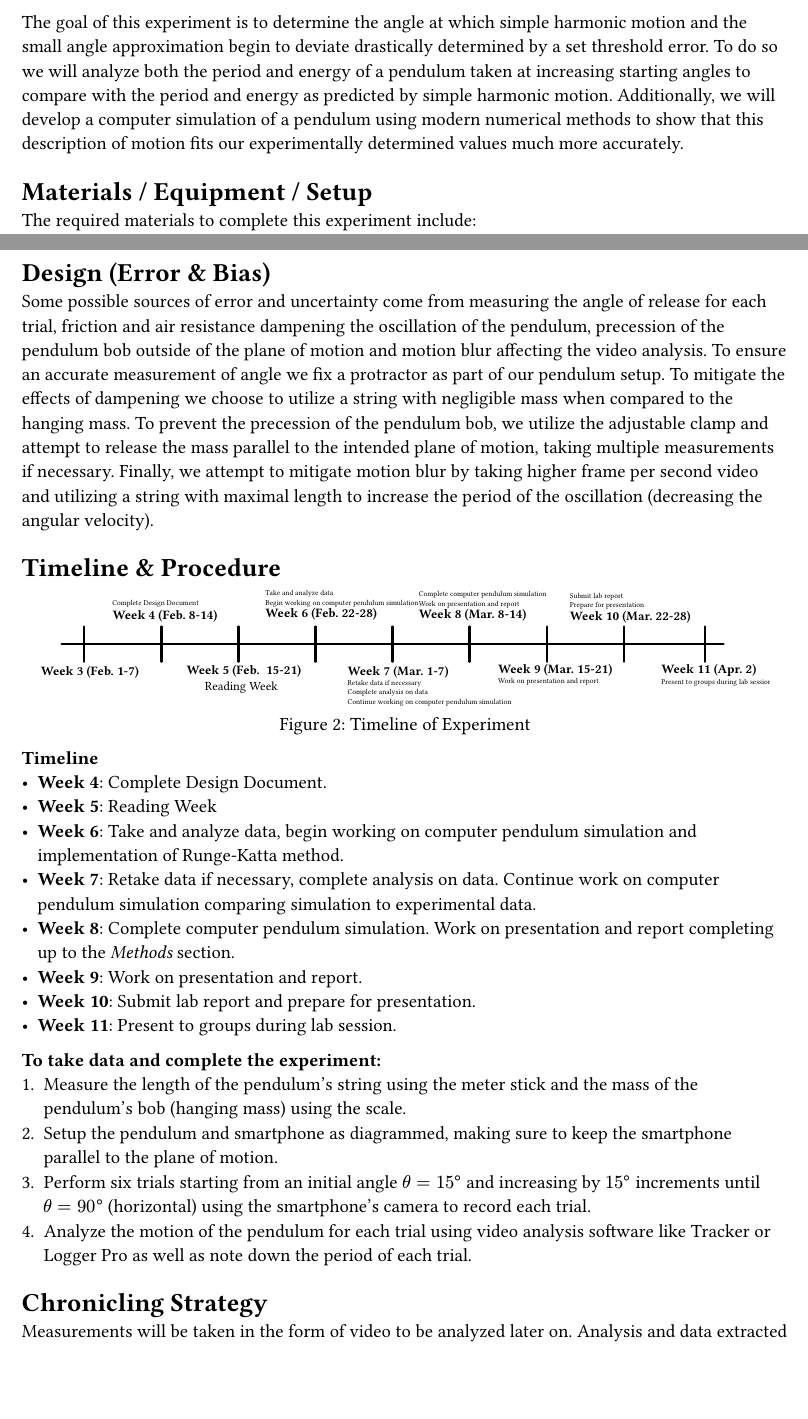
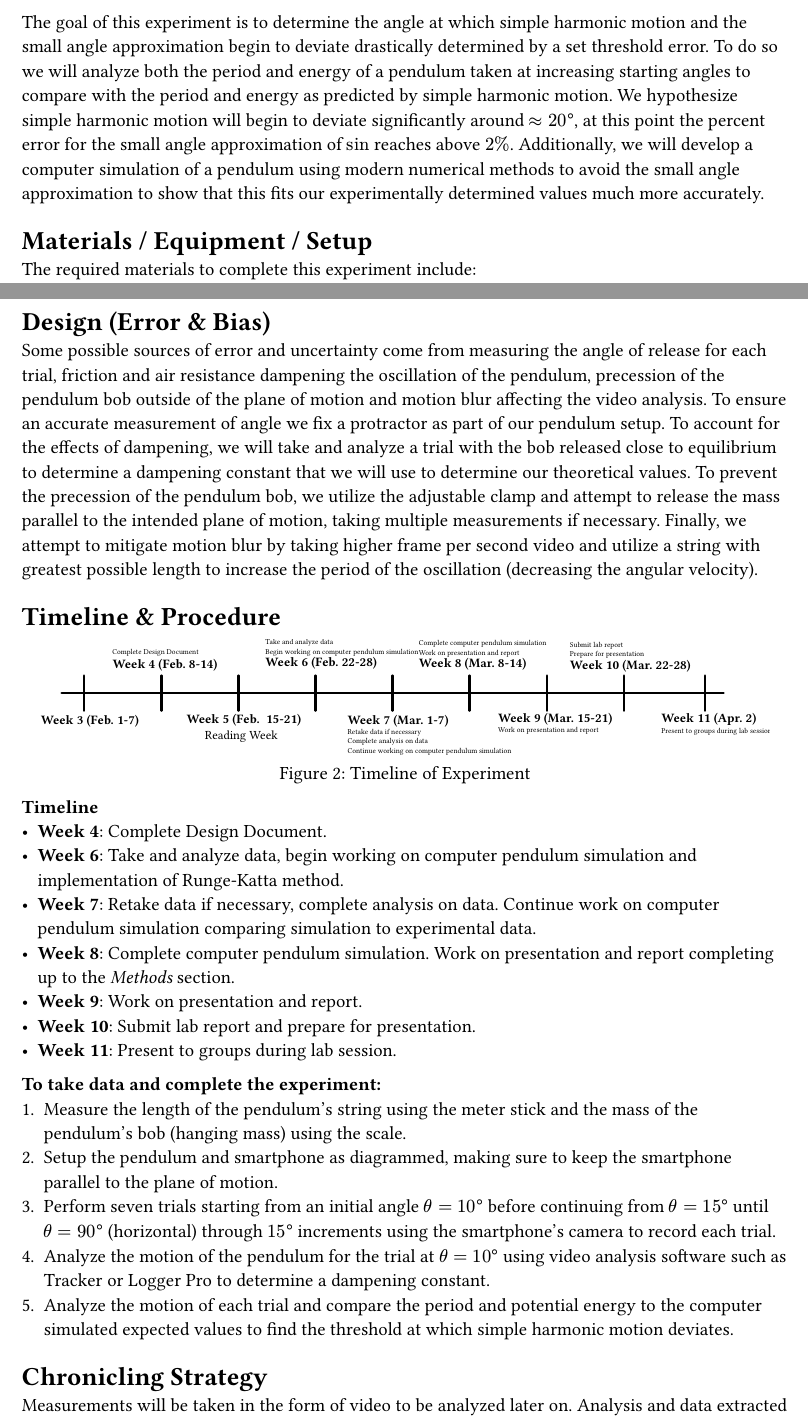
Before and after one commit to JeffKhuu/phys181lab, a Typst document (experimental-project/experimental-design.typ): two parts of pages 1 and 2 of 2, joined at a grey line, cut so that both start at the same text, the shorter picture padded with empty space. Compiled offline with Typst 0.15.

Commit message:
experiment design finish

```diff
--- a/experimental-project/experimental-design.typ
+++ b/experimental-project/experimental-design.typ
@@ -10,7 +10,7 @@ This experiment focuses on analyzing the motion of a pendulum, specifically when
 
 Developing a sophisticated model of a pendulum which accurately describes the mechanics of its non-linear motion has been the focus of renowned physicists like Christiaan Huygens and Leonhard Euler. With such a model of harmonic motion being prevalent to areas such as springs and oscillators in physical systems to wave propagation, radiation of light and particle physics. By studying the non-simple harmonic motion of a pendulum we better our understanding of classical mechanics and shed light on the motivations behind the mathematical and numerical methods used in modern physics to model complex behaviour.
 
-The goal of this experiment is to determine the angle at which simple harmonic motion and the small angle approximation begin to deviate drastically determined by a set threshold error. To do so we will analyze both the period and energy of a pendulum taken at increasing starting angles to compare with the period and energy as predicted by simple harmonic motion. Additionally, we will develop a computer simulation of a pendulum using modern numerical methods to show that this description of motion fits our experimentally determined values much more accurately.
+The goal of this experiment is to determine the angle at which simple harmonic motion and the small angle approximation begin to deviate drastically determined by a set threshold error. To do so we will analyze both the period and energy of a pendulum taken at increasing starting angles to compare with the period and energy as predicted by simple harmonic motion. We hypothesize simple harmonic motion will begin to deviate significantly around $approx 20degree$, at this point the percent error for the small angle approximation of $sin$ reaches above $2%$. Additionally, we will develop a computer simulation of a pendulum using modern numerical methods to avoid the small angle approximation to show that this fits our experimentally determined values much more accurately.
 
 = Materials / Equipment / Setup
 The required materials to complete this experiment include:
@@ -32,7 +32,7 @@ The required materials to complete this experiment include:
 
 = Design (Error & Bias)
 Some possible sources of error and uncertainty come from measuring the angle of release for each trial, friction and air resistance dampening the oscillation of the pendulum, precession of the pendulum bob outside of the plane of motion and motion blur affecting the video analysis.
-To ensure an accurate measurement of angle we fix a protractor as part of our pendulum setup. To mitigate the effects of dampening we choose to utilize a string with negligible mass when compared to the hanging mass. To prevent the precession of the pendulum bob, we utilize the adjustable clamp and attempt to release the mass parallel to the intended plane of motion, taking multiple measurements if necessary. Finally, we attempt to mitigate motion blur by taking higher frame per second video and utilizing a string with maximal length to increase the period of the oscillation (decreasing the angular velocity).
+To ensure an accurate measurement of angle we fix a protractor as part of our pendulum setup. To account for the effects of dampening, we will take and analyze a trial with the bob released close to equilibrium to determine a dampening constant that we will use to determine our theoretical values. To prevent the precession of the pendulum bob, we utilize the adjustable clamp and attempt to release the mass parallel to the intended plane of motion, taking multiple measurements if necessary. Finally, we attempt to mitigate motion blur by taking higher frame per second video and utilize a string with greatest possible length to increase the period of the oscillation (decreasing the angular velocity).
 
 = Timeline & Procedure
 #figure(caption: "Timeline of Experiment")[
@@ -40,7 +40,6 @@ To ensure an accurate measurement of angle we fix a protractor as part of our pe
 ]
 *Timeline*
 - *Week 4*: Complete Design Document.
-- *Week 5*: Reading Week
 - *Week 6*: Take and analyze data, begin working on computer pendulum simulation and implementation of Runge-Katta method.
 - *Week 7*: Retake data if necessary, complete analysis on data. Continue work on computer pendulum simulation comparing simulation to experimental data.
 - *Week 8*: Complete computer pendulum simulation. Work on presentation and report completing up to the _Methods_ section.
@@ -52,10 +51,10 @@ To ensure an accurate measurement of angle we fix a protractor as part of our pe
 *To take data and complete the experiment:*
 + Measure the length of the pendulum's string using the meter stick and the mass of the pendulum's bob (hanging mass) using the scale.
 + Setup the pendulum and smartphone as diagrammed, making sure to keep the smartphone parallel to the plane of motion.
-+ Perform six trials starting from an initial angle $theta = 15degree$ and increasing by $15degree$ increments until $theta = 90degree$ (horizontal) using the smartphone's camera to record each trial.
-+ Analyze the motion of the pendulum for each trial using video analysis software like Tracker or Logger Pro as well as note down the period of each trial.
++ Perform seven trials starting from an initial angle $theta = 10degree$ before continuing from $theta = 15 degree$ until $theta = 90degree$ (horizontal) through $15 degree$ increments using the smartphone's camera to record each trial.
++ Analyze the motion of the pendulum for the trial at $theta = 10degree$ using video analysis software such as Tracker or Logger Pro to determine a dampening constant.
++ Analyze the motion of each trial and compare the period and potential energy to the computer simulated expected values to find the threshold at which simple harmonic motion deviates.
 
 = Chronicling Strategy
 Measurements will be taken in the form of video to be analyzed later on. Analysis and data extracted from measurements will be stored as Tracker files and `.csv` files.
-
 All data, measurements, reports and source code will be chronicled and versioned remotely using Git source control and made publicly available using GitHub. Full repository available at #link("https://github.com/JeffKhuu/phys181lab")
```
Also changed, not shown: experimental-project/Jeff Khuu - PHYS 181 Experiment Design.pdf (added), experimental-project/Jeff Khuu - PHYS 181 Student Hazard Assessment.pdf (renamed from experimental-project/Jeff Khuu - PHYS 181 Experiment Design - HSE-2.1-001.02 Student Hazard Assessment Template - Hazard Assessment Template.pdf), experimental-project/experimental-design.pdf (deleted).
